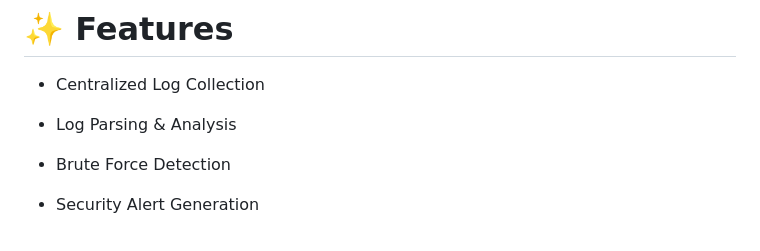
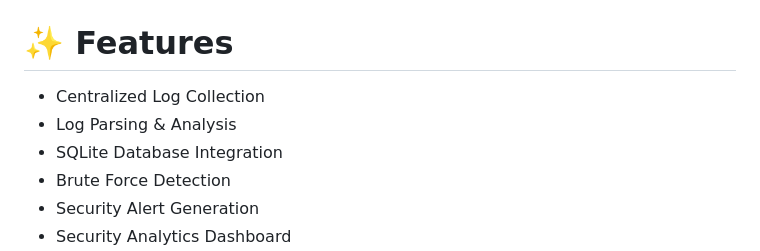
Before and after one commit to nisargarnayak22-lgtm/CyberDefender-SIEM, a Markdown page: readme.md, the part around the change. Drawn GitHub-style.

```diff
--- a/readme.md
+++ b/readme.md
@@ -15,7 +15,7 @@ CyberDefender-SIEM is a Python-based Security Information and Event Management (
 
 - Centralized Log Collection
 - Log Parsing & Analysis
-
+- SQLite Database Integration
 - Brute Force Detection
 - Security Alert Generation
 - Security Analytics Dashboard
```
